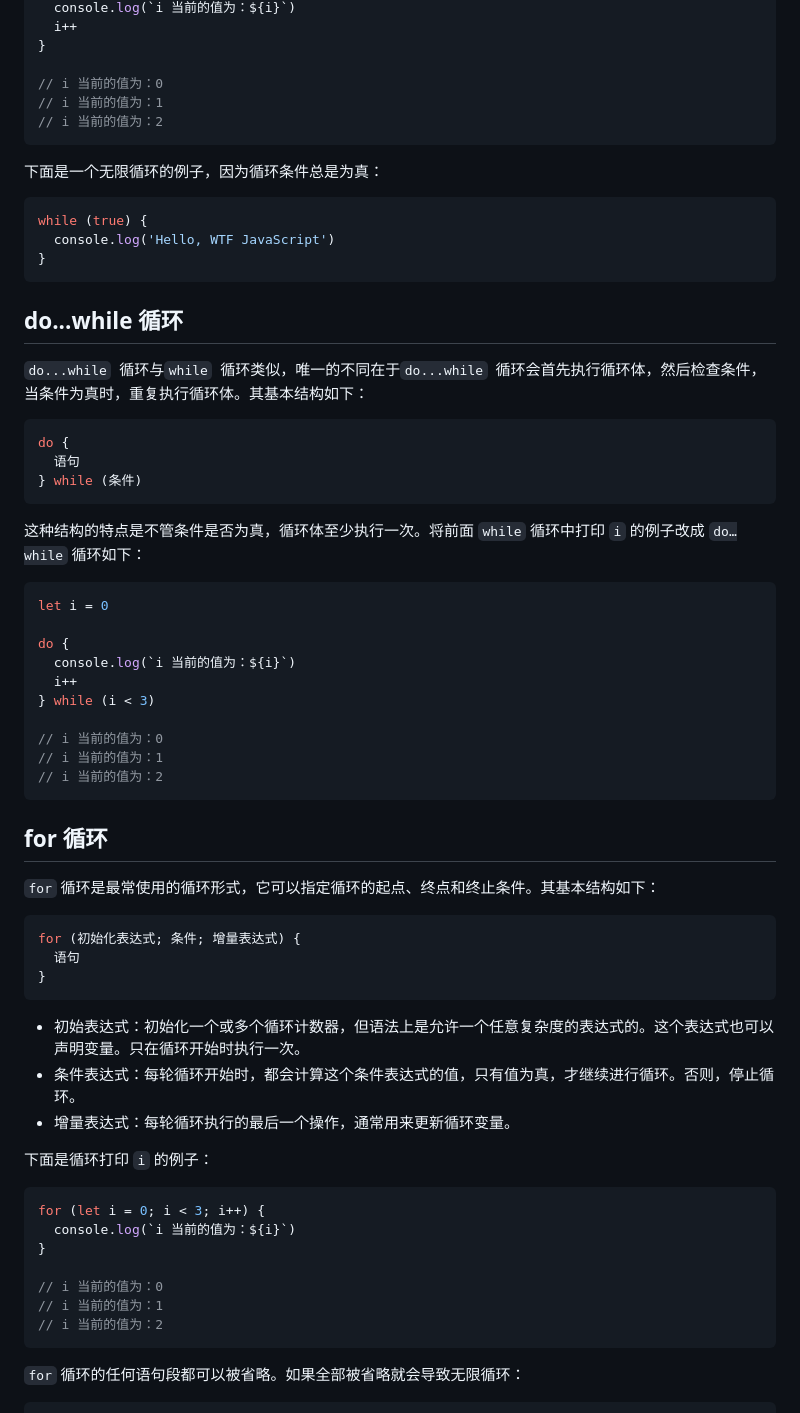
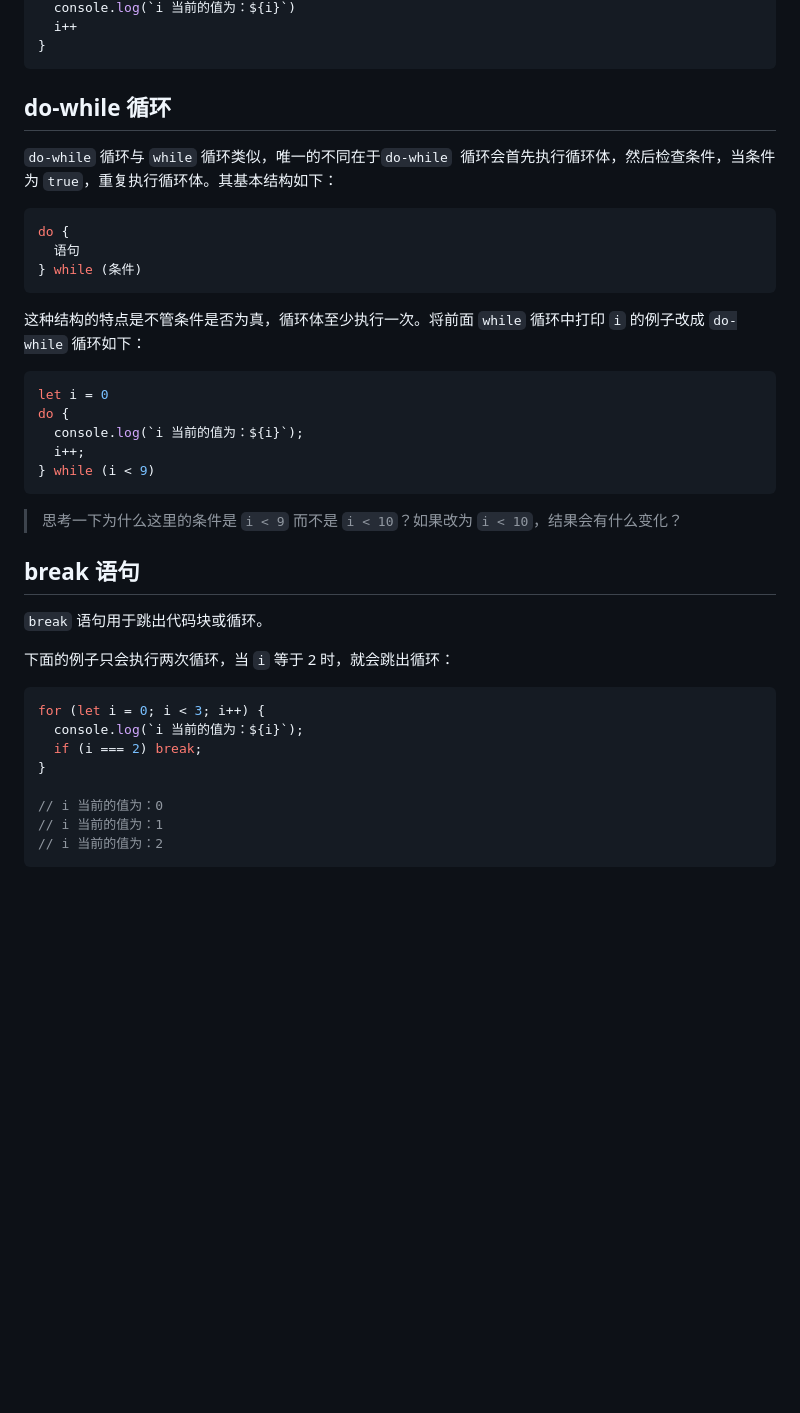
Before and after one commit to WTFAcademy/WTF-JavaScript, a Markdown page: 07_Loop/readme.md, the part around one of its changes. Rendered like a GitHub page; blank space fills up the shorter version.

````diff
--- a/07_Loop/readme.md
+++ b/07_Loop/readme.md
@@ -31,5 +64,40 @@ while (i < 3) {
   console.log(`i 当前的值为：${i}`)
   i++
+}
+```
+
+## do-while 循环
+
+`do-while` 循环与 `while` 循环类似，唯一的不同在于`do-while`  循环会首先执行循环体，然后检查条件，当条件为 `true`，重复执行循环体。其基本结构如下：
+
+```js
+do {
+  语句
+} while (条件)
+```
+
+这种结构的特点是不管条件是否为真，循环体至少执行一次。将前面 `while` 循环中打印 `i` 的例子改成 `do-while` 循环如下：
+
+```js
+let i = 0
+do {
+  console.log(`i 当前的值为：${i}`);
+  i++;
+} while (i < 9)
+```
+
+> 思考一下为什么这里的条件是 `i < 9` 而不是 `i < 10`？如果改为 `i < 10`，结果会有什么变化？
+
+## break 语句
+
+`break` 语句用于跳出代码块或循环。
+
+下面的例子只会执行两次循环，当 `i` 等于 2 时，就会跳出循环：
+
+```js
+for (let i = 0; i < 3; i++) {
+  console.log(`i 当前的值为：${i}`);
+  if (i === 2) break;
 }
 
 // i 当前的值为：0
@@ -37,64 +105,3 @@ while (i < 3) {
 // i 当前的值为：2
 ```
 
-下面是一个无限循环的例子，因为循环条件总是为真：
-
-```js
-while (true) {
-  console.log('Hello, WTF JavaScript')
-}
-```
-
-## do...while 循环
-
-`do...while`  循环与`while`  循环类似，唯一的不同在于`do...while`  循环会首先执行循环体，然后检查条件，当条件为真时，重复执行循环体。其基本结构如下：
-
-```js
-do {
-  语句
-} while (条件)
-```
-
-这种结构的特点是不管条件是否为真，循环体至少执行一次。将前面 `while` 循环中打印 `i` 的例子改成 `do…while` 循环如下：
-
-```js
-let i = 0
-
-do {
-  console.log(`i 当前的值为：${i}`)
-  i++
-} while (i < 3)
-
-// i 当前的值为：0
-// i 当前的值为：1
-// i 当前的值为：2
-```
-
-## for 循环
-
-`for` 循环是最常使用的循环形式，它可以指定循环的起点、终点和终止条件。其基本结构如下：
-
-```js
-for (初始化表达式; 条件; 增量表达式) {
-  语句
-}
-```
-
-- 初始表达式：初始化一个或多个循环计数器，但语法上是允许一个任意复杂度的表达式的。这个表达式也可以声明变量。只在循环开始时执行一次。
-- 条件表达式：每轮循环开始时，都会计算这个条件表达式的值，只有值为真，才继续进行循环。否则，停止循环。
-- 增量表达式：每轮循环执行的最后一个操作，通常用来更新循环变量。
-
-下面是循环打印 `i` 的例子：
-
-```js
-for (let i = 0; i < 3; i++) {
-  console.log(`i 当前的值为：${i}`)
-}
-
-// i 当前的值为：0
-// i 当前的值为：1
-// i 当前的值为：2
-```
-
-`for` 循环的任何语句段都可以被省略。如果全部被省略就会导致无限循环：
-
````
Also changed, not shown: other parts of 07_Loop/readme.md (+46 -96 lines), 06_Condition/readme.md (+1 -1 lines), README.md (+4 -1 lines), 07_Loop/img/7-1.png (added), 07_Loop/img/7-2.png (added), 2 other files.
